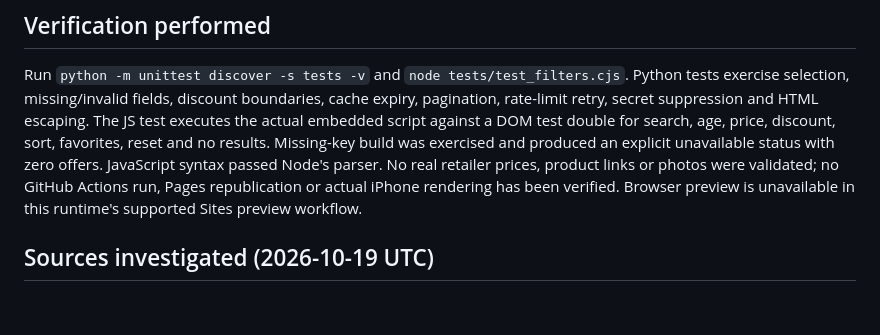
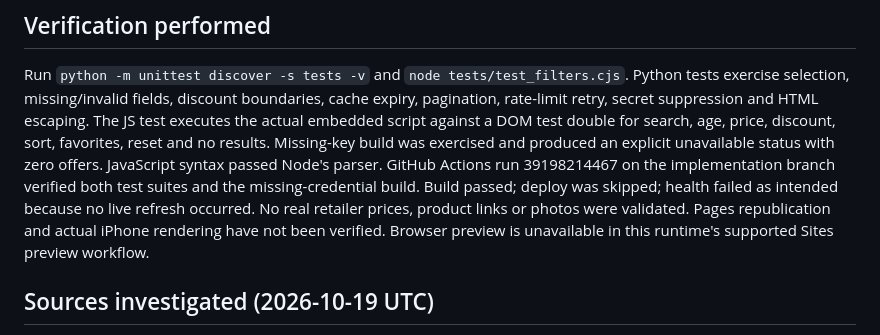
Before and after one commit to afavela1984/toy-bargain-club, a Markdown page: AUTOMATION.md, the part around the change. GitHub-like rendering; blank space fills up the shorter version.

Commit message:
Record actual GitHub Actions integration test

```diff
--- a/AUTOMATION.md
+++ b/AUTOMATION.md
@@ -61,8 +61,11 @@ The JS test executes the actual embedded script against a DOM test double for
 search, age, price, discount, sort, favorites, reset and no results.
 Missing-key build was exercised and produced an explicit unavailable status with
 zero offers. JavaScript syntax passed Node's parser.
-No real retailer prices, product links or photos were validated; no GitHub Actions
-run, Pages republication or actual iPhone rendering has been verified.
+GitHub Actions run 39198214467 on the implementation branch verified both test
+suites and the missing-credential build. Build passed; deploy was skipped; health
+failed as intended because no live refresh occurred.
+No real retailer prices, product links or photos were validated. Pages
+republication and actual iPhone rendering have not been verified.
 Browser preview is unavailable in this runtime's supported Sites preview workflow.
 
 ## Sources investigated (2026-10-19 UTC)
```
